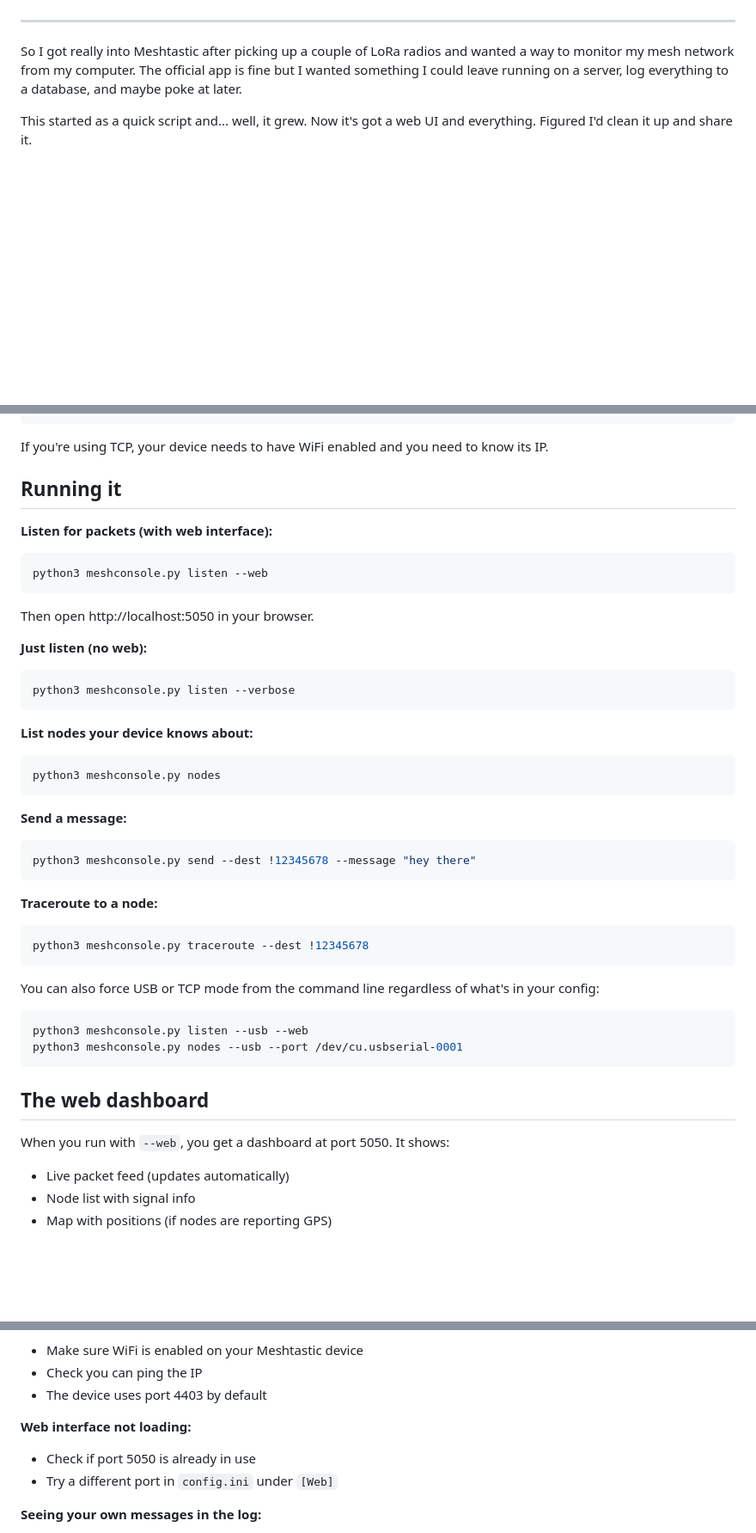
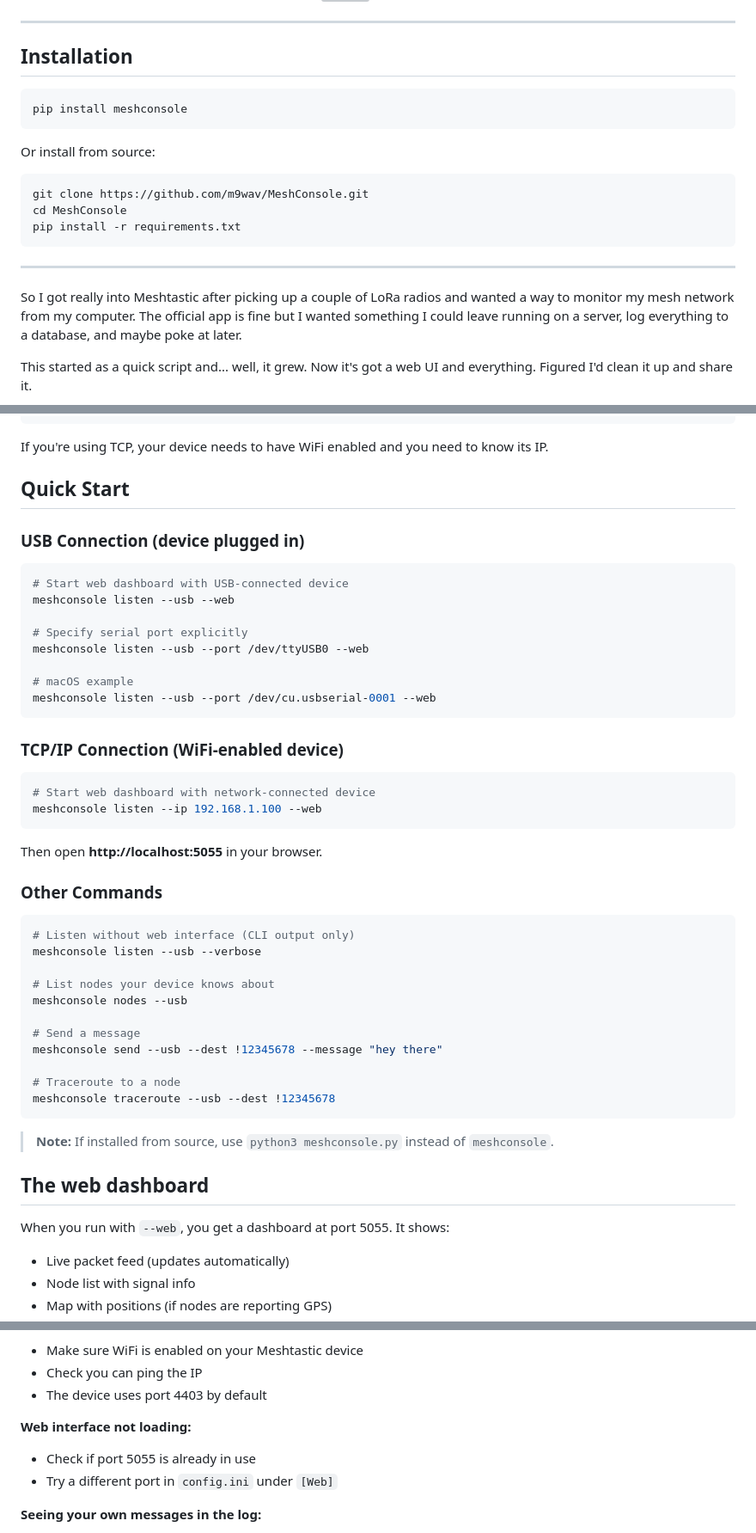
Before and after one commit to m9wav/MeshConsole, a Markdown page: README.md, 3 parts joined by grey strips. Shown at 86% size. GitHub-like rendering; blank space fills up the shorter version; grey boxes are pictures that could not be loaded.

Commit message:
Add pip install instructions and improve usage examples in README

````diff
--- a/README.md
+++ b/README.md
@@ -10,5 +11,21 @@
   <a href="https://m9wav.uk/">m9wav.uk</a>
 </p>
+
+---
+
+## Installation
+
+```bash
+pip install meshconsole
+```
+
+Or install from source:
+
+```bash
+git clone https://github.com/m9wav/MeshConsole.git
+cd MeshConsole
+pip install -r requirements.txt
+```
 
 ---
 
@@ -50,45 +67,51 @@ ip = 192.168.1.100
 
 If you're using TCP, your device needs to have WiFi enabled and you need to know its IP.
 
-## Running it
+## Quick Start
 
-**Listen for packets (with web interface):**
+### USB Connection (device plugged in)
+
 ```bash
-python3 meshconsole.py listen --web
+# Start web dashboard with USB-connected device
+meshconsole listen --usb --web
+
+# Specify serial port explicitly
+meshconsole listen --usb --port /dev/ttyUSB0 --web
+
+# macOS example
+meshconsole listen --usb --port /dev/cu.usbserial-0001 --web
 ```
 
-Then open http://localhost:5050 in your browser.
+### TCP/IP Connection (WiFi-enabled device)
 
-**Just listen (no web):**
 ```bash
-python3 meshconsole.py listen --verbose
+# Start web dashboard with network-connected device
+meshconsole listen --ip 192.168.1.100 --web
 ```
 
-**List nodes your device knows about:**
+Then open **http://localhost:5055** in your browser.
+
+### Other Commands
+
 ```bash
-python3 meshconsole.py nodes
+# Listen without web interface (CLI output only)
+meshconsole listen --usb --verbose
+
+# List nodes your device knows about
+meshconsole nodes --usb
+
+# Send a message
+meshconsole send --usb --dest !12345678 --message "hey there"
+
+# Traceroute to a node
+meshconsole traceroute --usb --dest !12345678
 ```
 
-**Send a message:**
-```bash
-python3 meshconsole.py send --dest !12345678 --message "hey there"
-```
-
-**Traceroute to a node:**
-```bash
-python3 meshconsole.py traceroute --dest !12345678
-```
-
-You can also force USB or TCP mode from the command line regardless of what's in your config:
-
-```bash
-python3 meshconsole.py listen --usb --web
-python3 meshconsole.py nodes --usb --port /dev/cu.usbserial-0001
-```
+> **Note:** If installed from source, use `python3 meshconsole.py` instead of `meshconsole`.
 
 ## The web dashboard
 
-When you run with `--web`, you get a dashboard at port 5050. It shows:
+When you run with `--web`, you get a dashboard at port 5055. It shows:
 
 - Live packet feed (updates automatically)
 - Node list with signal info
@@ -127,7 +150,7 @@ Spits out `meshtastic_data.json` or `meshtastic_data.csv`.
 - The device uses port 4403 by default
 
 **Web interface not loading:**
-- Check if port 5050 is already in use
+- Check if port 5055 is already in use
 - Try a different port in `config.ini` under `[Web]`
 
 **Seeing your own messages in the log:**
````
Also changed, not shown: other parts of README.md (+1 -0 lines).
